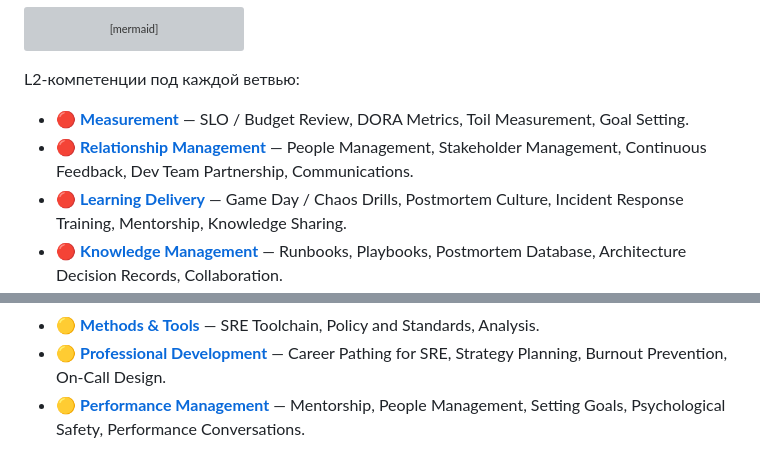
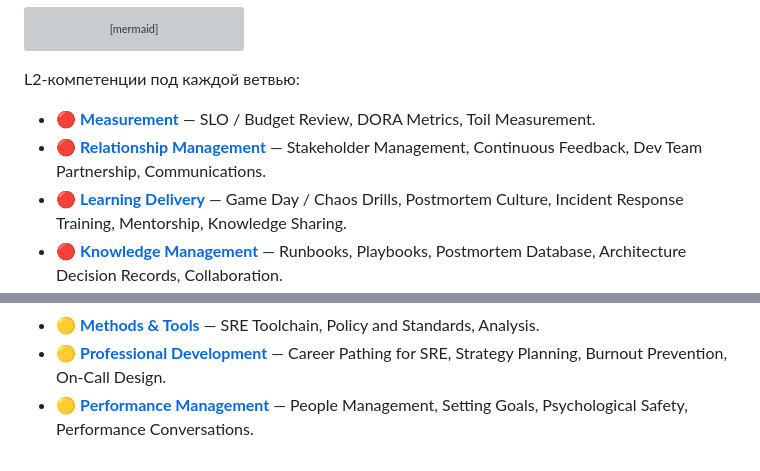
Before and after one commit to jtprogru/The-Way-of-SRE, a Markdown page: docs/sre-priorities.md, 2 parts joined by grey strips. GitHub-like rendering; grey boxes are pictures that could not be loaded.

Commit message:
docs(priorities): синхронизировать L2-списки с удалениями из overlaps
Удаления, применённые к графам в предыдущем коммите, отражаются
в bullet-списках priorities:

- Culture/MEAS: убран `Goal Setting` -> 3 L2.
- Culture/RLMT: убран `People Management` -> 4 L2.
- Practices/PEMT: убран `Mentorship` -> 4 L2.

Mermaid-графы в priorities.md показывают только L1 (с цветовой
разметкой priority), поэтому они не затронуты — изменения только
в bullet-списках L2 под графами.

priorities-документ остаётся источником сводки «branch -> L1 ->
[L2-список]» и продолжает работать без необходимости перегенерации
TOC (заголовки секций не менялись).

```diff
--- a/docs/sre-priorities.md
+++ b/docs/sre-priorities.md
@@ -53,8 +53,8 @@ graph LR
 
 L2-компетенции под каждой ветвью:
 
-- 🔴 **[Measurement](sre-culture.md)** — SLO / Budget Review, DORA Metrics, Toil Measurement, Goal Setting.
-- 🔴 **[Relationship Management](sre-culture.md)** — People Management, Stakeholder Management, Continuous Feedback, Dev Team Partnership, Communications.
+- 🔴 **[Measurement](sre-culture.md)** — SLO / Budget Review, DORA Metrics, Toil Measurement.
+- 🔴 **[Relationship Management](sre-culture.md)** — Stakeholder Management, Continuous Feedback, Dev Team Partnership, Communications.
 - 🔴 **[Learning Delivery](sre-culture.md)** — Game Day / Chaos Drills, Postmortem Culture, Incident Response Training, Mentorship, Knowledge Sharing.
 - 🔴 **[Knowledge Management](sre-culture.md)** — Runbooks, Playbooks, Postmortem Database, Architecture Decision Records, Collaboration.
 - 🟡 **[IT Management](sre-culture.md)** — On-Call Budget Management, DR Policy & Stakeholders, SLO Governance.
@@ -116,4 +116,4 @@ L2-компетенции под каждой ветвью:
 - 🟡 **[Information Security](sre-practices.md)** — Vulnerability Management, Security SLOs, Threat Modeling, Supply Chain Security, Secret Management.
 - 🟡 **[Methods & Tools](sre-practices.md)** — SRE Toolchain, Policy and Standards, Analysis.
 - 🟡 **[Professional Development](sre-practices.md)** — Career Pathing for SRE, Strategy Planning, Burnout Prevention, On-Call Design.
-- 🟡 **[Performance Management](sre-practices.md)** — Mentorship, People Management, Setting Goals, Psychological Safety, Performance Conversations.
+- 🟡 **[Performance Management](sre-practices.md)** — People Management, Setting Goals, Psychological Safety, Performance Conversations.
```
